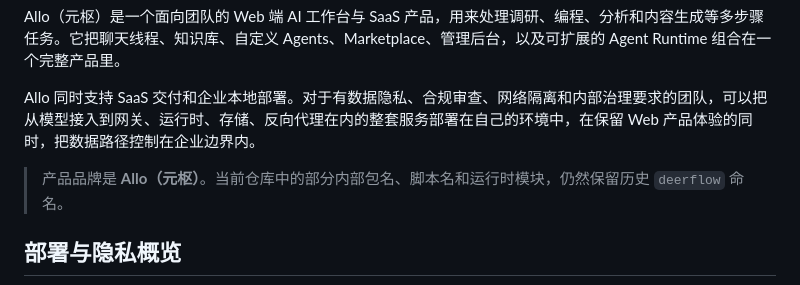
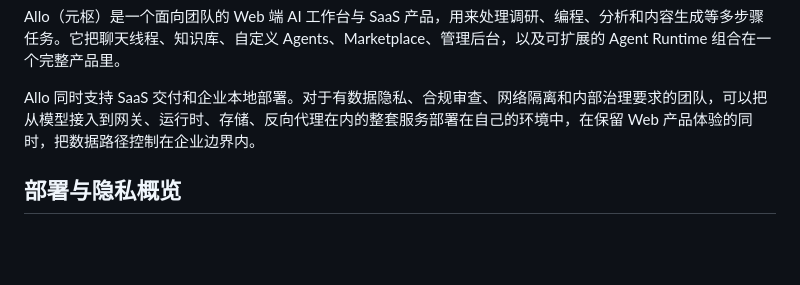
Before and after one commit to wbz0429/Allo, a Markdown page: README_zh.md, the part around the change. Drawn GitHub-style; blank space fills up the shorter version.

Commit message:
docs: remove legacy naming note from README
Co-authored-by: DFCode <260048827+DFcode-Team-VaaT@users.noreply.github.com>

```diff
--- a/README_zh.md
+++ b/README_zh.md
@@ -10,7 +10,6 @@ Allo（元枢）是一个面向团队的 Web 端 AI 工作台与 SaaS 产品，
 
 Allo 同时支持 SaaS 交付和企业本地部署。对于有数据隐私、合规审查、网络隔离和内部治理要求的团队，可以把从模型接入到网关、运行时、存储、反向代理在内的整套服务部署在自己的环境中，在保留 Web 产品体验的同时，把数据路径控制在企业边界内。
 
-> 产品品牌是 **Allo（元枢）**。当前仓库中的部分内部包名、脚本名和运行时模块，仍然保留历史 `deerflow` 命名。
 
 ## 部署与隐私概览
 
```
Also changed, not shown: README.md (+0 -1 lines).
